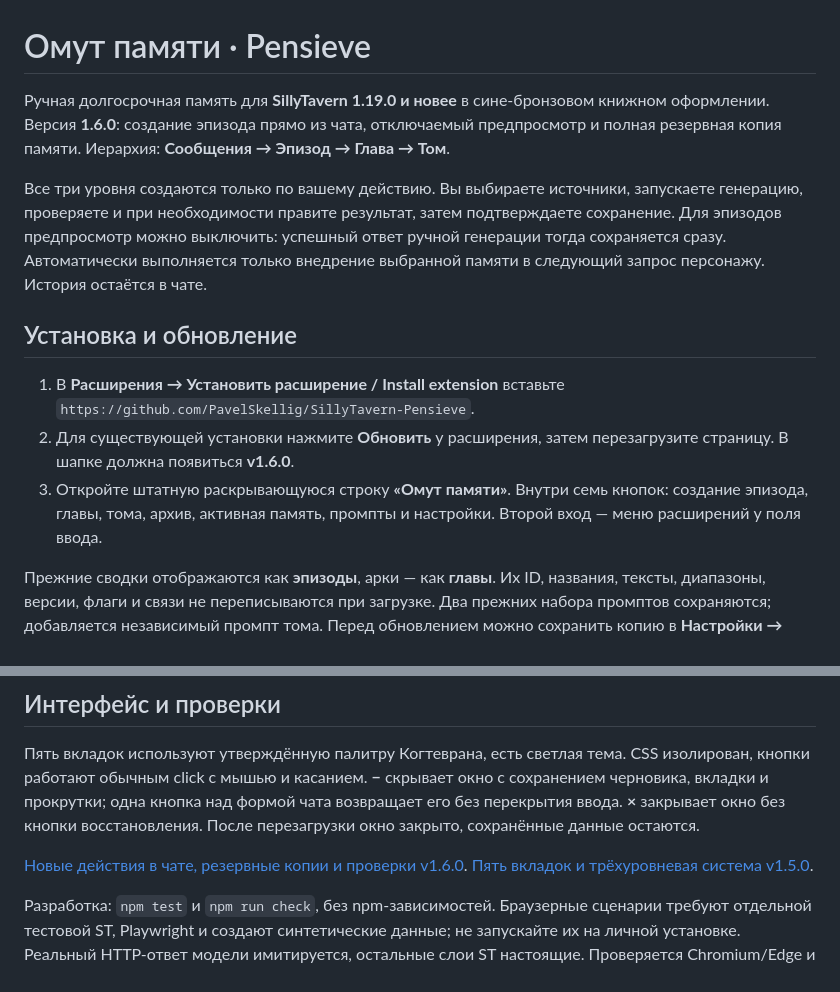
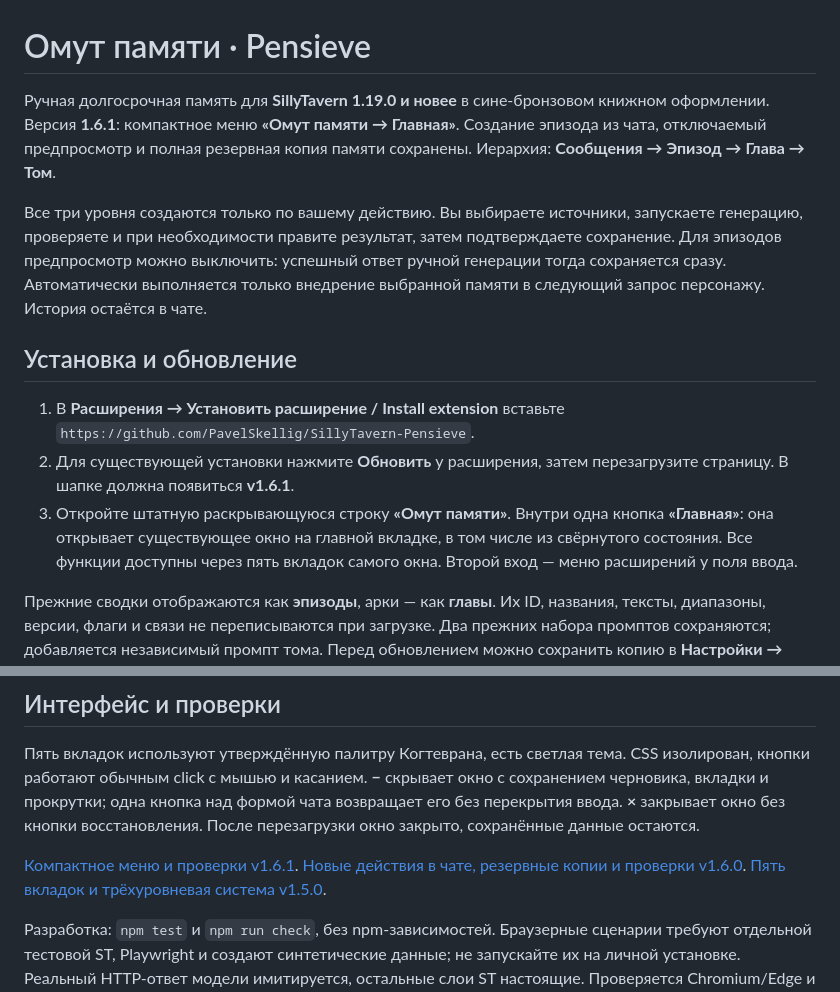
Before and after one commit to PavelSkellig/SillyTavern-Pensieve, a Markdown page: README.md, 2 parts joined by grey strips. Rendered like a GitHub page.

```diff
--- a/README.md
+++ b/README.md
@@ -1,14 +1,14 @@
 # Омут памяти · Pensieve
 
-Ручная долгосрочная память для **SillyTavern 1.19.0 и новее** в сине-бронзовом книжном оформлении. Версия **1.6.0**: создание эпизода прямо из чата, отключаемый предпросмотр и полная резервная копия памяти. Иерархия: **Сообщения → Эпизод → Глава → Том**.
+Ручная долгосрочная память для **SillyTavern 1.19.0 и новее** в сине-бронзовом книжном оформлении. Версия **1.6.1**: компактное меню **«Омут памяти → Главная»**. Создание эпизода из чата, отключаемый предпросмотр и полная резервная копия памяти сохранены. Иерархия: **Сообщения → Эпизод → Глава → Том**.
 
 Все три уровня создаются только по вашему действию. Вы выбираете источники, запускаете генерацию, проверяете и при необходимости правите результат, затем подтверждаете сохранение. Для эпизодов предпросмотр можно выключить: успешный ответ ручной генерации тогда сохраняется сразу. Автоматически выполняется только внедрение выбранной памяти в следующий запрос персонажу. История остаётся в чате.
 
 ## Установка и обновление
 
 1. В **Расширения → Установить расширение / Install extension** вставьте `https://github.com/PavelSkellig/SillyTavern-Pensieve`.
-2. Для существующей установки нажмите **Обновить** у расширения, затем перезагрузите страницу. В шапке должна появиться **v1.6.0**.
-3. Откройте штатную раскрывающуюся строку **«Омут памяти»**. Внутри семь кнопок: создание эпизода, главы, тома, архив, активная память, промпты и настройки. Второй вход — меню расширений у поля ввода.
+2. Для существующей установки нажмите **Обновить** у расширения, затем перезагрузите страницу. В шапке должна появиться **v1.6.1**.
+3. Откройте штатную раскрывающуюся строку **«Омут памяти»**. Внутри одна кнопка **«Главная»**: она открывает существующее окно на главной вкладке, в том числе из свёрнутого состояния. Все функции доступны через пять вкладок самого окна. Второй вход — меню расширений у поля ввода.
 
 Прежние сводки отображаются как **эпизоды**, арки — как **главы**. Их ID, названия, тексты, диапазоны, версии, флаги и связи не переписываются при загрузке. Два прежних набора промптов сохраняются; добавляется независимый промпт тома. Перед обновлением можно сохранить копию в **Настройки → Архив → Экспорт архива JSON**.
 
@@ -100,7 +100,7 @@
 
 Пять вкладок используют утверждённую палитру Когтеврана, есть светлая тема. CSS изолирован, кнопки работают обычным click с мышью и касанием. **−** скрывает окно с сохранением черновика, вкладки и прокрутки; одна кнопка над формой чата возвращает его без перекрытия ввода. **×** закрывает окно без кнопки восстановления. После перезагрузки окно закрыто, сохранённые данные остаются.
 
-[Новые действия в чате, резервные копии и проверки v1.6.0](docs/ui-1.6.0.md). [Пять вкладок и трёхуровневая система v1.5.0](docs/ui-1.5.0.md).
+[Компактное меню и проверки v1.6.1](docs/ui-1.6.1.md). [Новые действия в чате, резервные копии и проверки v1.6.0](docs/ui-1.6.0.md). [Пять вкладок и трёхуровневая система v1.5.0](docs/ui-1.5.0.md).
 
 Разработка: `npm test` и `npm run check`, без npm-зависимостей. Браузерные сценарии требуют отдельной тестовой ST, Playwright и создают синтетические данные; не запускайте их на личной установке. Реальный HTTP-ответ модели имитируется, остальные слои ST настоящие. Проверяется Chromium/Edge и Windows WebKit с параметрами iPhone; физический iPhone отдельно не проверялся.
 
```
Also changed, not shown: docs/ui-1.6.1.md (added, +22 -0 lines), docs/images/settings-1.6.1-home.png (added), 17 other files.
